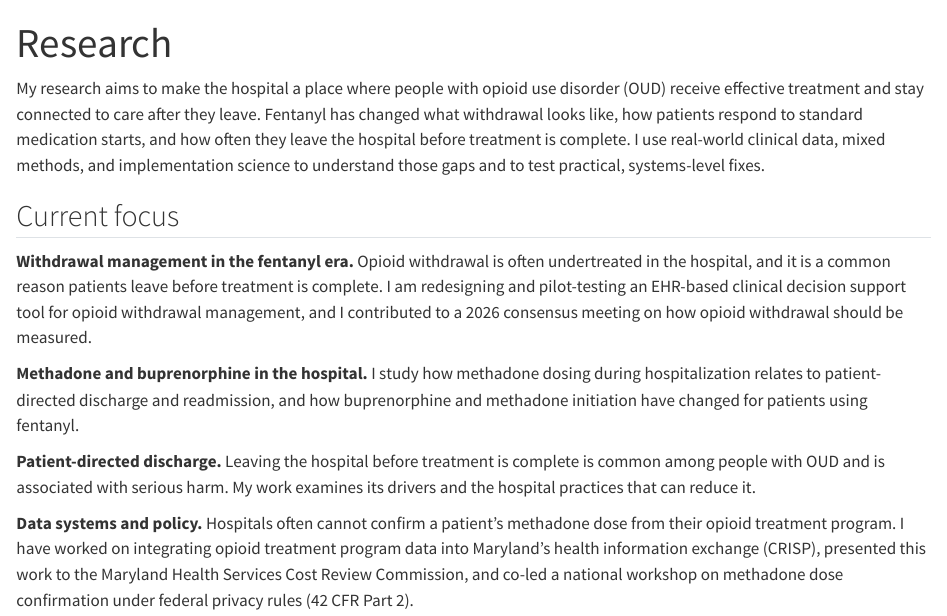
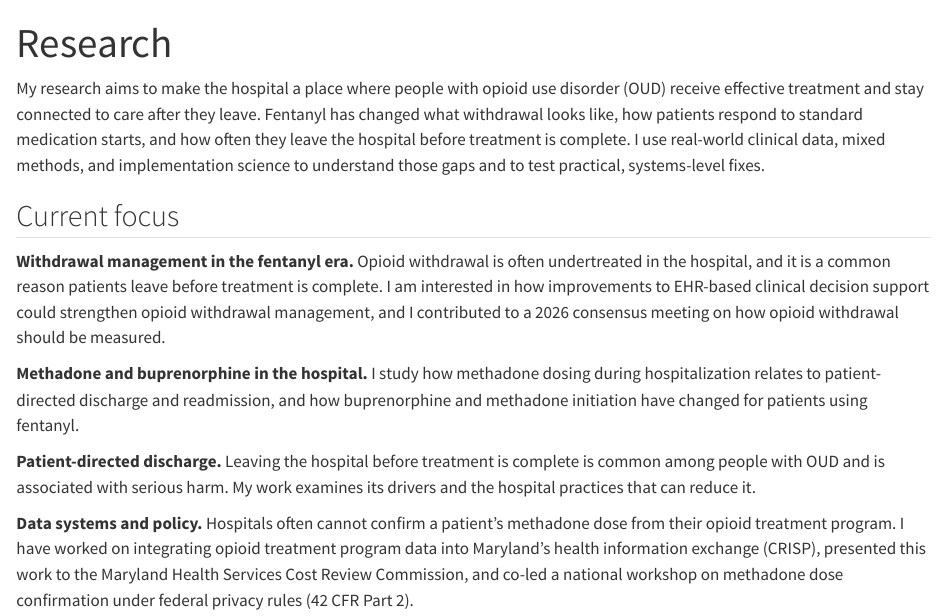
Before and after one commit to willgarneau/willgarneau.github.io, a Quarto document (research/index.qmd): the page in a window 1100 px wide, from its top. Rendered offline with R 4.5, knitr and Pandoc in place of Quarto, with nearby package versions.

Commit message:
Research page: frame EHR withdrawal tool as an interest, not ongoing work
Co-Authored-By: Claude Opus 5.5 <noreply@anthropic.com>
Claude-Session: https://claude.ai/code/session_01HJT3TCu8dBr3aHyzjAAgrV

```diff
--- a/research/index.qmd
+++ b/research/index.qmd
@@ -8,7 +8,7 @@ My research aims to make the hospital a place where people with opioid use disor
 
 ## Current focus
 
-**Withdrawal management in the fentanyl era.** Opioid withdrawal is often undertreated in the hospital, and it is a common reason patients leave before treatment is complete. I am redesigning and pilot-testing an EHR-based clinical decision support tool for opioid withdrawal management, and I contributed to a 2026 consensus meeting on how opioid withdrawal should be measured.
+**Withdrawal management in the fentanyl era.** Opioid withdrawal is often undertreated in the hospital, and it is a common reason patients leave before treatment is complete. I am interested in how improvements to EHR-based clinical decision support could strengthen opioid withdrawal management, and I contributed to a 2026 consensus meeting on how opioid withdrawal should be measured.
 
 **Methadone and buprenorphine in the hospital.** I study how methadone dosing during hospitalization relates to patient-directed discharge and readmission, and how buprenorphine and methadone initiation have changed for patients using fentanyl.
 
```
Also changed, not shown: docs/search.json, 1 other file.
